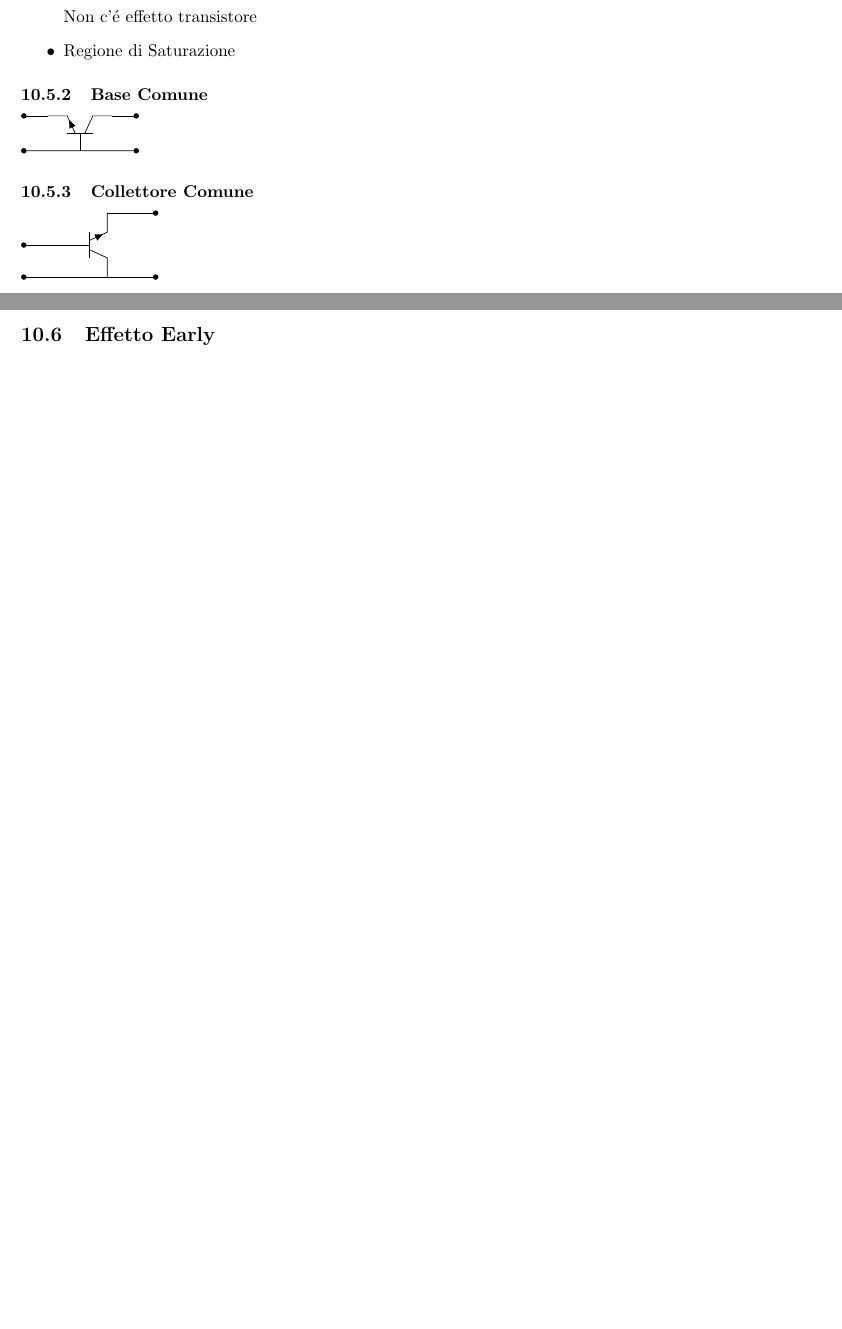
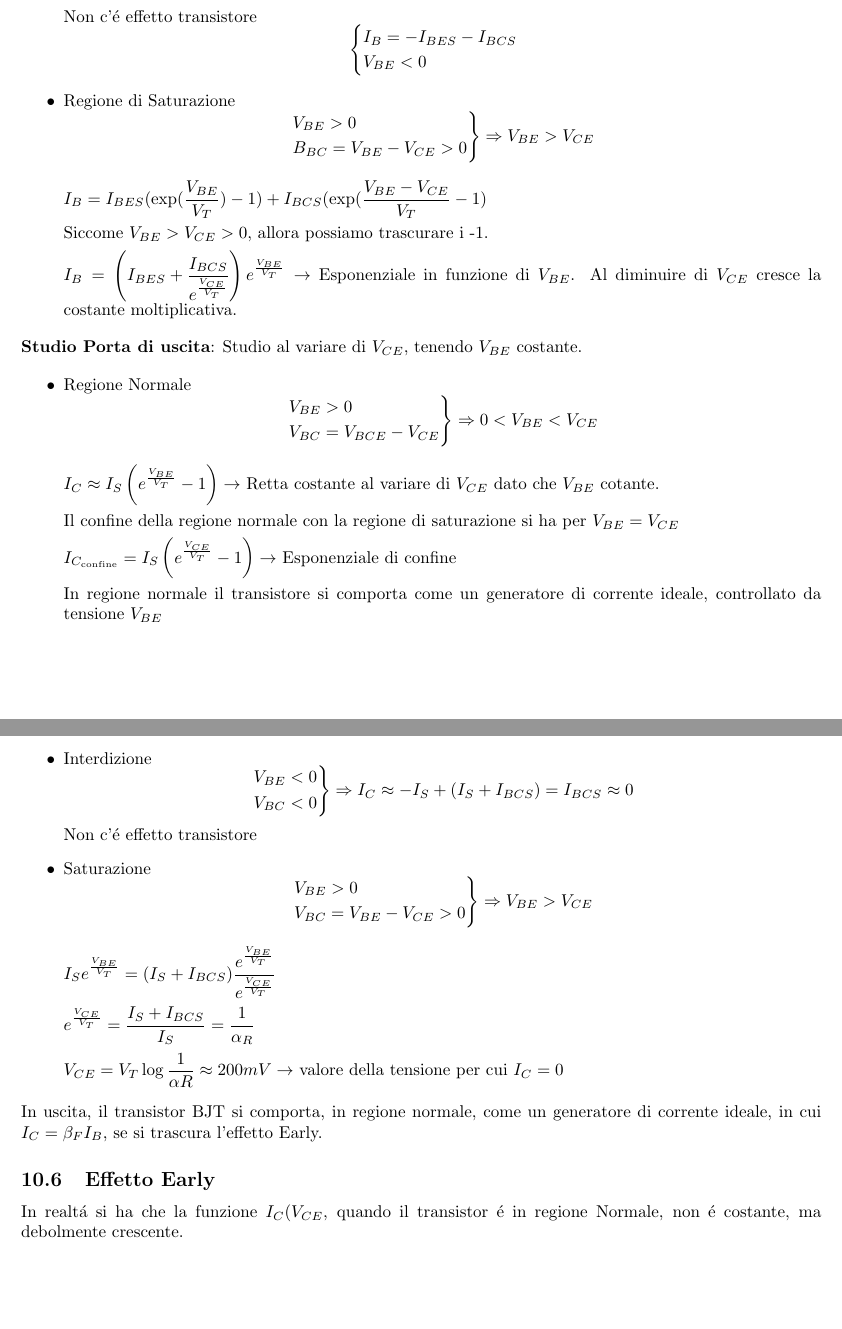
Before and after one commit to ale-cci/Appunti, a LaTeX document (elettronica/elettronica.tex): two parts of pages 11 and 12 of 42 before the commit and two parts of pages 11 and 12 of 43 after it, joined at a grey line, cut so that both start at the same text, the shorter picture padded with empty space. Compiled offline with pdfLaTeX.

Commit message:
Fix Typo + more elettronica

```diff
--- a/elettronica/elettronica.tex
+++ b/elettronica/elettronica.tex
@@ -441,25 +464,80 @@ $\alpha_F$ \'e chiamata \textit{Efficienza di emettitore}. Quando \'e uguale ad
             V_{BE} < 0
         \end{rcases} \Rightarrow I_B \approx -I_{BES} - I_{BCS}
         \]
+
         Non c'\'e effetto transistore
+        \[
+            \begin{cases}
+                I_B = -I_{BES} - I_{BCS}\\
+                V_{BE} < 0
+            \end{cases}
+        \]
     \item Regione di Saturazione
+        \[
+            \begin{rcases}
+                V_{BE} > 0 \\
+                B_{BC} = V_{BE} - V_{CE} > 0
+            \end{rcases} \Rightarrow V_{BE} > V_{CE}
+        \]
+
+        $I_B = I_{BES}(\exp(\frac{V_{BE}}{V_T}) - 1) + I_{BCS} ( \exp(\frac{V_{BE} - V_{CE}}{V_T} - 1)$
+
+        Siccome $V_{BE} > V_{CE} > 0$, allora possiamo trascurare i -1.
+
+        $I_B = \left(I_{BES} + \frac{I_{BCS}}{e^{\frac{V_{CE}}{V_T}}}\right) e^{\frac{V_{BE}}{V_T}} \rightarrow$ Esponenziale in funzione di $V_{BE}$. Al diminuire di $V_{CE}$ cresce la costante moltiplicativa.
+
 \end{itemize}
 
-\subsubsection{Base Comune}
-\begin{circuitikz}
-    \draw(0, 0) coordinate(O) to[short, *-] (0.5, 0) node[npn, anchor=E, rotate=-90, xscale=-1](tr){};
-    \draw(tr.C) to[short, -*] ++(0.5, 0) coordinate(e);
-    \draw(O |- tr.B) to[short, *-*] (e |- tr.B);
-\end{circuitikz}
-
-\subsubsection{Collettore Comune}
-\begin{circuitikz}
-    \draw(0, 0) coordinate(O) to[short, *-] (1, 0) node[npn, anchor=B, yscale=-1](tr){};
-    \draw(tr.E) to[short, -*] ++(1, 0) coordinate(e);
-    \draw(O |- tr.C) to[short, *-*] (e |- tr.C);
-\end{circuitikz}
+\textbf{Studio Porta di uscita}: Studio al variare di $V_{CE}$, tenendo $V_{BE}$ costante.
+
+\begin{itemize}
+    \item Regione Normale
+        \[
+            \begin{rcases}
+                V_{BE} > 0\\
+                V_{BC} = V_{BCE} - V_{CE}
+            \end{rcases} \Rightarrow 0 < V_{BE} < V_{CE}
+        \]
+
+        $I_C \approx I_S \left( e^{\frac{V_{BE}}{V_T}} -1\right) \rightarrow$ Retta costante al variare di $V_{CE}$ dato che $V_{BE}$ cotante.
+
+        Il confine della regione normale con la regione di saturazione si ha per $V_{BE} = V_{CE}$
+
+        $I_{C_{\text{confine}}} = I_S \left( e^{\frac{V_{CE}}{V_T}} -1\right) \rightarrow$ Esponenziale di confine
+
+
+        In regione normale il transistore si comporta come un generatore di corrente ideale, controllato da tensione $V_{BE}$
+
+    \item Interdizione
+        \[
+            \begin{rcases}
+                V_{BE} < 0\\
+                V_{BC} < 0
+            \end{rcases} \Rightarrow I_C \approx -I_S + (I_S + I_{BCS}) = I_{BCS} \approx 0
+        \]
+        Non c'\'e effetto transistore
+
+    \item Saturazione
+        \[
+            \begin{rcases}
+                V_{BE} > 0\\
+                V_{BC} = V_{BE} - V_{CE} > 0
+            \end{rcases}\Rightarrow V_{BE} > V_{CE}
+        \]
+
+        $I_S e^{\frac{V_{BE}}{V_T}} = (I_S + I_{BCS})\frac{e^{\frac{V_{BE}}{V_T}}}{e^\frac{V_{CE}}{V_T}}$
+
+        $e^{\frac{V_{CE}}{V_T}} = \frac{I_S + I_{BCS}}{I_S} = \frac{1}{\alpha_R}$
+
+        $V_{CE} = V_T \log\frac{1}{\alpha R} \approx 200 mV \rightarrow$ valore della tensione per cui $I_C = 0$
+
+\end{itemize}
+
+In uscita, il transistor BJT si comporta, in regione normale, come un generatore di corrente ideale, in cui $I_C = \beta_F I_B$, se si trascura l'effetto Early.
 
 \subsection{Effetto Early}
+In realt\'a si ha che la funzione $I_C(V_{CE}$, quando il transistor \'e in regione Normale, non \'e costante, ma debolmente crescente.
+
 \subsection{Utilizzo Transistor BJT}
 \subsubsection{Studio Circuito in Ambito Analogico}
 \subsubsection{Studio Circuito in Ambito Digitale}
```
Also changed, not shown: elettronica/elettronica.tex (31 more changed lines).
